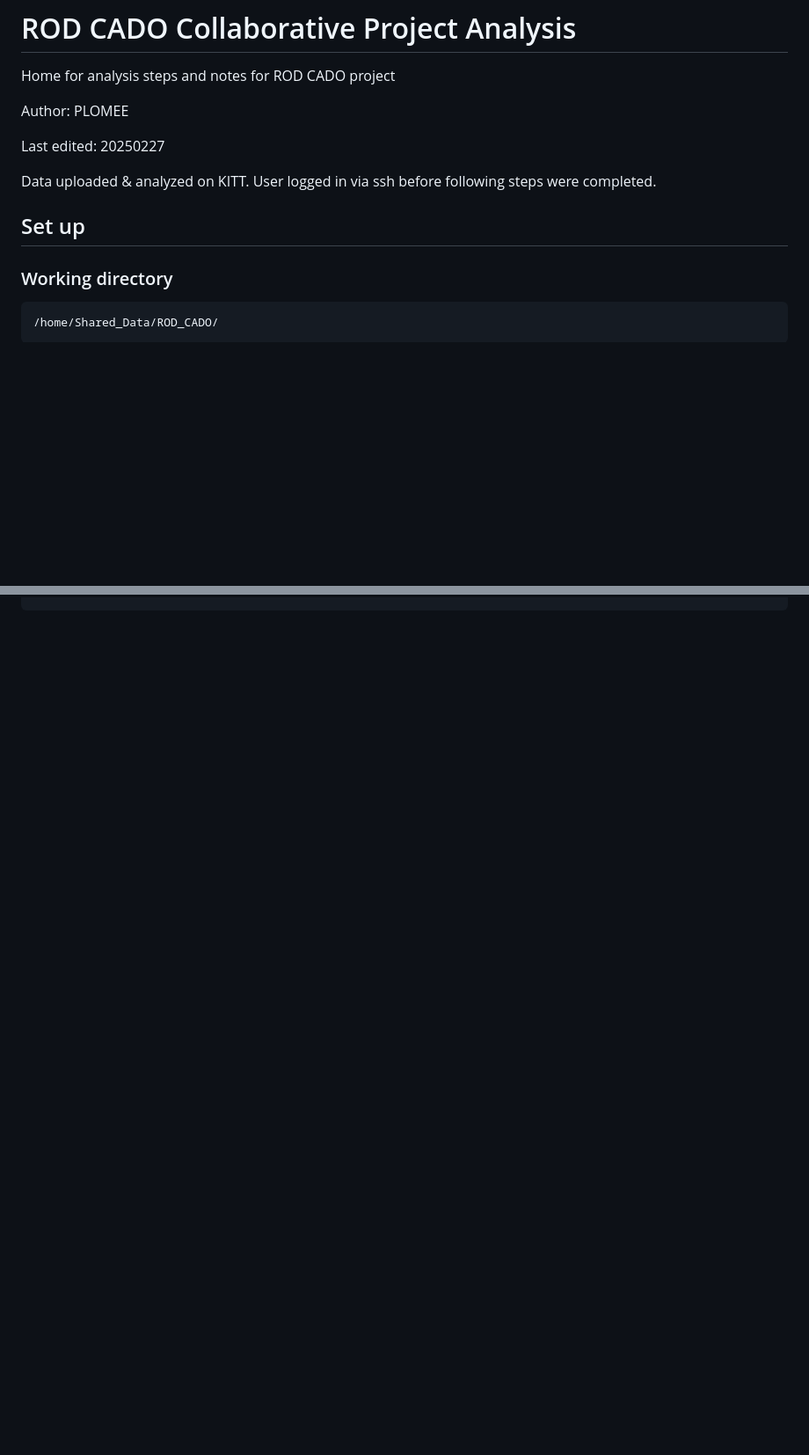
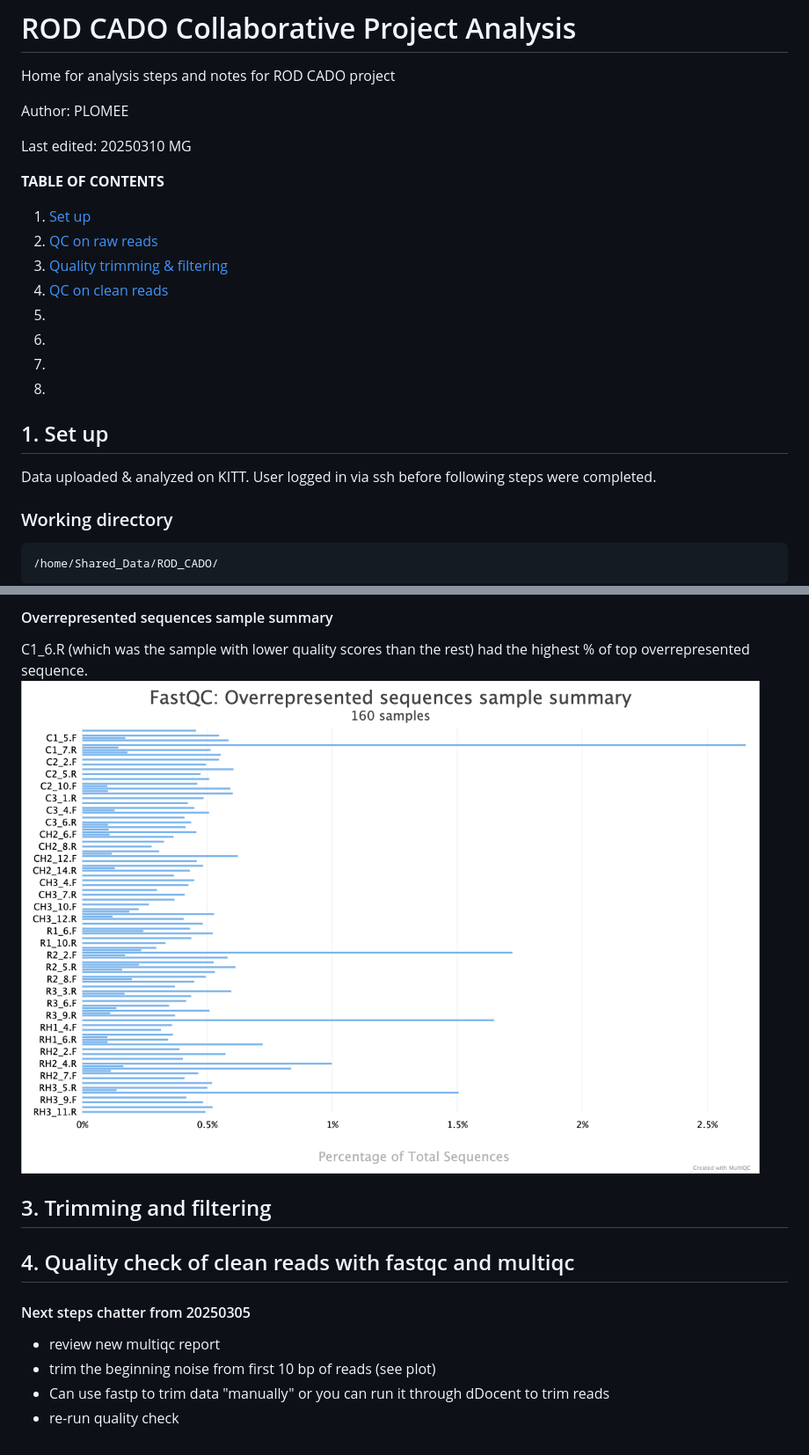
Before and after one commit to MarineEvoEcoLab/ROD_CADO, a Markdown page: Analysis.md, 2 parts joined by grey strips. Shown at 88% size. GitHub-like rendering; pictures changed too: images/fastqc_overrepresented_sequences_plot.png (added); blank space fills up the shorter version.

````diff
--- a/Analysis.md
+++ b/Analysis.md
@@ -3,11 +3,23 @@ Home for analysis steps and notes for ROD CADO project
 
 Author: PLOMEE
 
-Last edited: 20250227
+Last edited: 20250310 MG
 
+**TABLE OF CONTENTS**
+1. [Set up](#1-set-up)
+2. [QC on raw reads](#2-quality-check-of-raw-reads-with-fastqc-and-multiqc)
+3. [Quality trimming & filtering](#3-trimming-and-filtering)
+4. [QC on clean reads](#4-quality-check-of-clean-reads-with-fastqc-and-multiqc)
+5. []()
+6. []()
+7. []()
+8. []()
+
+
+
+## 1. Set up
 Data uploaded & analyzed on KITT. User logged in via ssh before following steps were completed.
 
-## Set up
 ### Working directory
 ```
 /home/Shared_Data/ROD_CADO/
@@ -193,0 +215,16 @@ multiqc .
+#### Overrepresented sequences sample summary
+C1_6.R (which was the sample with lower quality scores than the rest) had the highest % of top overrepresented sequence.
+![over-rep-seqs](images/fastqc_overrepresented_sequences_plot.png)
+
+
+## 3. Trimming and filtering
+
+## 4. Quality check of clean reads with fastqc and multiqc
+
+
+
+#### Next steps chatter from 20250305
+- review new multiqc report
+- trim the beginning noise from first 10 bp of reads (see plot)
+- Can use fastp to trim data "manually" or you can run it through dDocent to trim reads
+- re-run quality check
````
Also changed, not shown: other parts of Analysis.md (+18 -9 lines), images/fastqc_per_base_sequence_quality_plot-2.png (added), images/fastqc_sequence_counts_plot-2.png (added), images/per-base-seq-content.png (added).
